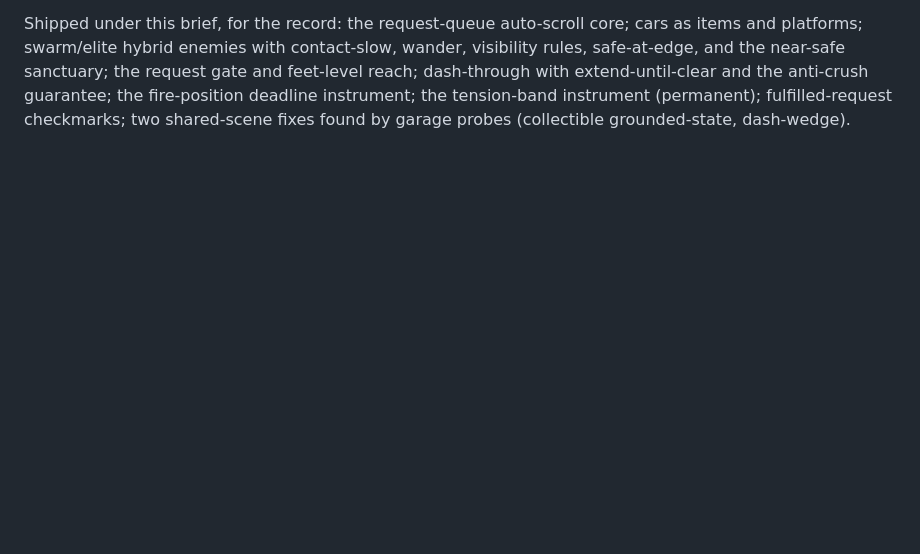
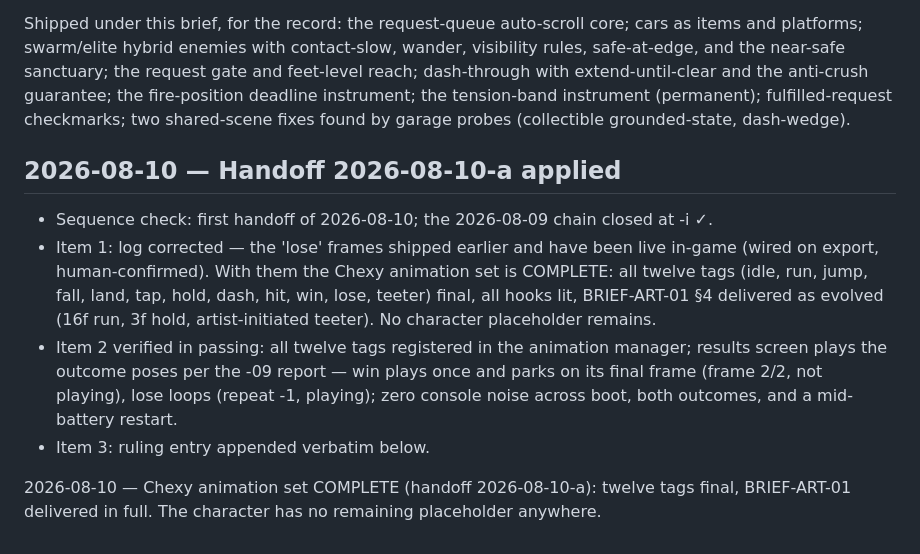
Before and after one commit to dstrus/chexys-big-day, a Markdown page: DECISIONS.md, the part around the change. GitHub-like rendering; blank space fills up the shorter version.

Commit message:
Apply handoff 2026-08-10-a
Co-Authored-By: Claude Fable 5 <noreply@anthropic.com>

```diff
--- a/DECISIONS.md
+++ b/DECISIONS.md
@@ -2153,3 +2153,25 @@ dash-through with extend-until-clear and the anti-crush guarantee;
 the fire-position deadline instrument; the tension-band instrument
 (permanent); fulfilled-request checkmarks; two shared-scene fixes
 found by garage probes (collectible grounded-state, dash-wedge).
+
+## 2026-08-10 — Handoff 2026-08-10-a applied
+
+- Sequence check: first handoff of 2026-08-10; the 2026-08-09 chain
+  closed at -i ✓.
+- Item 1: log corrected — the 'lose' frames shipped earlier and have
+  been live in-game (wired on export, human-confirmed). With them
+  the Chexy animation set is COMPLETE: all twelve tags (idle, run,
+  jump, fall, land, tap, hold, dash, hit, win, lose, teeter) final,
+  all hooks lit, BRIEF-ART-01 §4 delivered as evolved (16f run, 3f
+  hold, artist-initiated teeter). No character placeholder remains.
+- Item 2 verified in passing: all twelve tags registered in the
+  animation manager; results screen plays the outcome poses per the
+  -09 report — win plays once and parks on its final frame (frame
+  2/2, not playing), lose loops (repeat -1, playing); zero console
+  noise across boot, both outcomes, and a mid-battery restart.
+- Item 3: ruling entry appended verbatim below.
+
+2026-08-10 — Chexy animation set COMPLETE (handoff
+2026-08-10-a): twelve tags final, BRIEF-ART-01 delivered
+in full. The character has no remaining placeholder
+anywhere.
```
